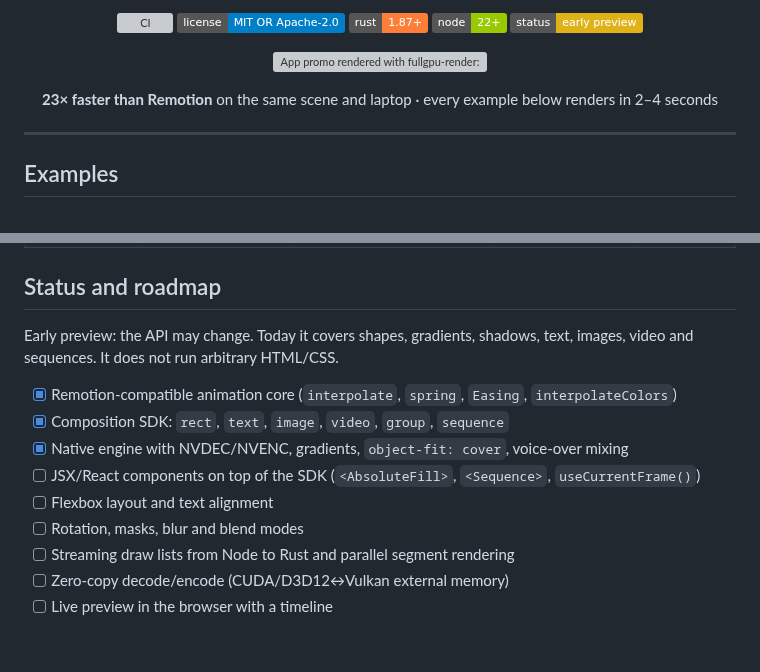
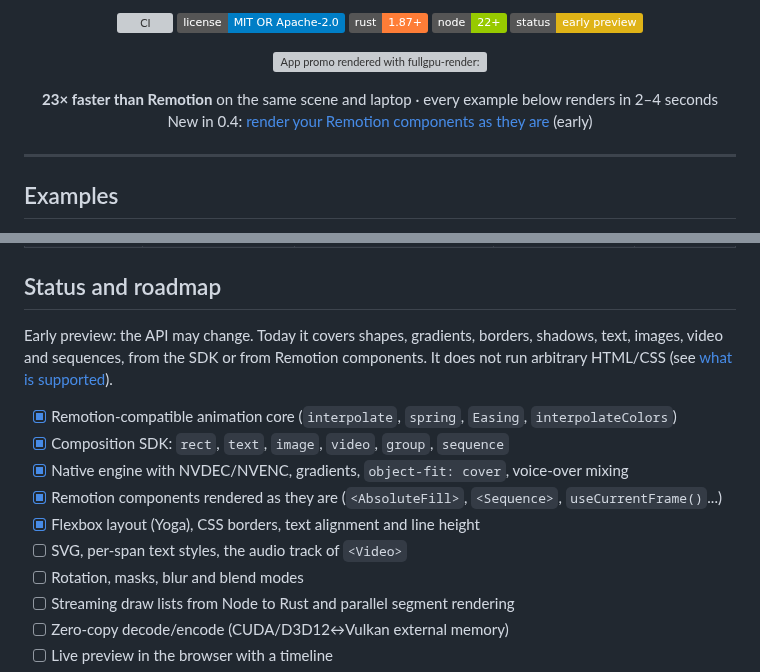
Before and after one commit to WassimAarab08/fullgpu-render, a Markdown page: README.md, 2 parts joined by grey strips. Drawn GitHub-style; badges without logos; blank space fills up the shorter version; grey boxes are pictures that could not be loaded.

```diff
--- a/README.md
+++ b/README.md
@@ -22,7 +22,8 @@
   <img src="docs/examples/app-promo.gif" width="560" alt="App promo rendered with fullgpu-render: kinetic headline, a phone springing in and a live fitness UI">
 </p>
 
-<p align="center"><b>23× faster than Remotion</b> on the same scene and laptop · every example below renders in 2–4 seconds</p>
+<p align="center"><b>23× faster than Remotion</b> on the same scene and laptop · every example below renders in 2–4 seconds<br>
+New in 0.4: <a href="#bring-your-remotion-components">render your Remotion components as they are</a> (early)</p>
 
 ---
 
@@ -183,14 +225,16 @@ npm run bench                                   # ~20 min, results in out/bench/
 
 ## Status and roadmap
 
-Early preview: the API may change. Today it covers shapes, gradients, shadows, text, images, video and sequences.
-It does not run arbitrary HTML/CSS.
+Early preview: the API may change. Today it covers shapes, gradients, borders, shadows, text, images, video and
+sequences, from the SDK or from Remotion components. It does not run arbitrary HTML/CSS (see
+[what is supported](#bring-your-remotion-components)).
 
 - [x] Remotion-compatible animation core (`interpolate`, `spring`, `Easing`, `interpolateColors`)
 - [x] Composition SDK: `rect`, `text`, `image`, `video`, `group`, `sequence`
 - [x] Native engine with NVDEC/NVENC, gradients, `object-fit: cover`, voice-over mixing
-- [ ] JSX/React components on top of the SDK (`<AbsoluteFill>`, `<Sequence>`, `useCurrentFrame()`)
-- [ ] Flexbox layout and text alignment
+- [x] Remotion components rendered as they are (`<AbsoluteFill>`, `<Sequence>`, `useCurrentFrame()`...)
+- [x] Flexbox layout (Yoga), CSS borders, text alignment and line height
+- [ ] SVG, per-span text styles, the audio track of `<Video>`
 - [ ] Rotation, masks, blur and blend modes
 - [ ] Streaming draw lists from Node to Rust and parallel segment rendering
 - [ ] Zero-copy decode/encode (CUDA/D3D12↔Vulkan external memory)
```
Also changed, not shown: other parts of README.md (+42 -1 lines), CHANGELOG.md (+14 -0 lines), docs/examples/remotion-project.gif (added), 4 other files.
